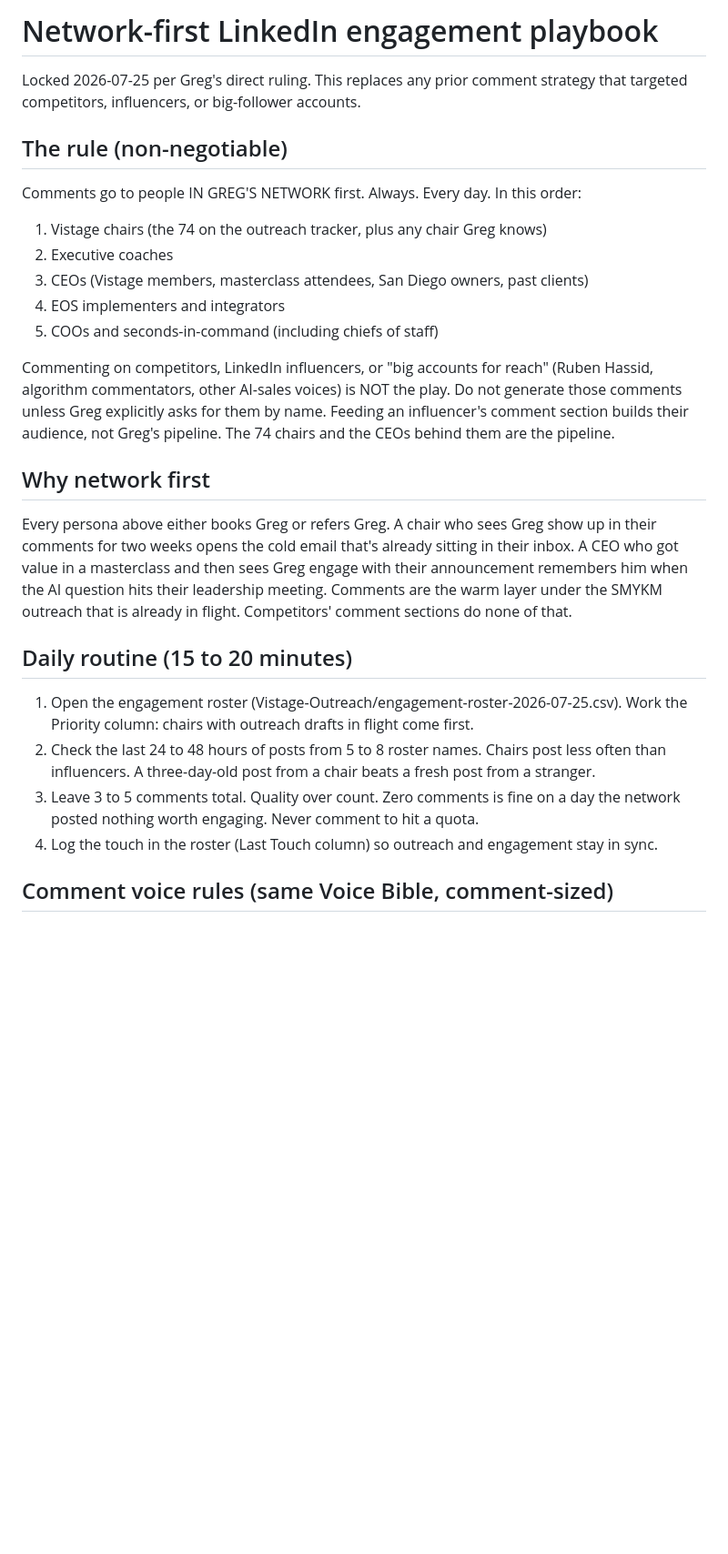
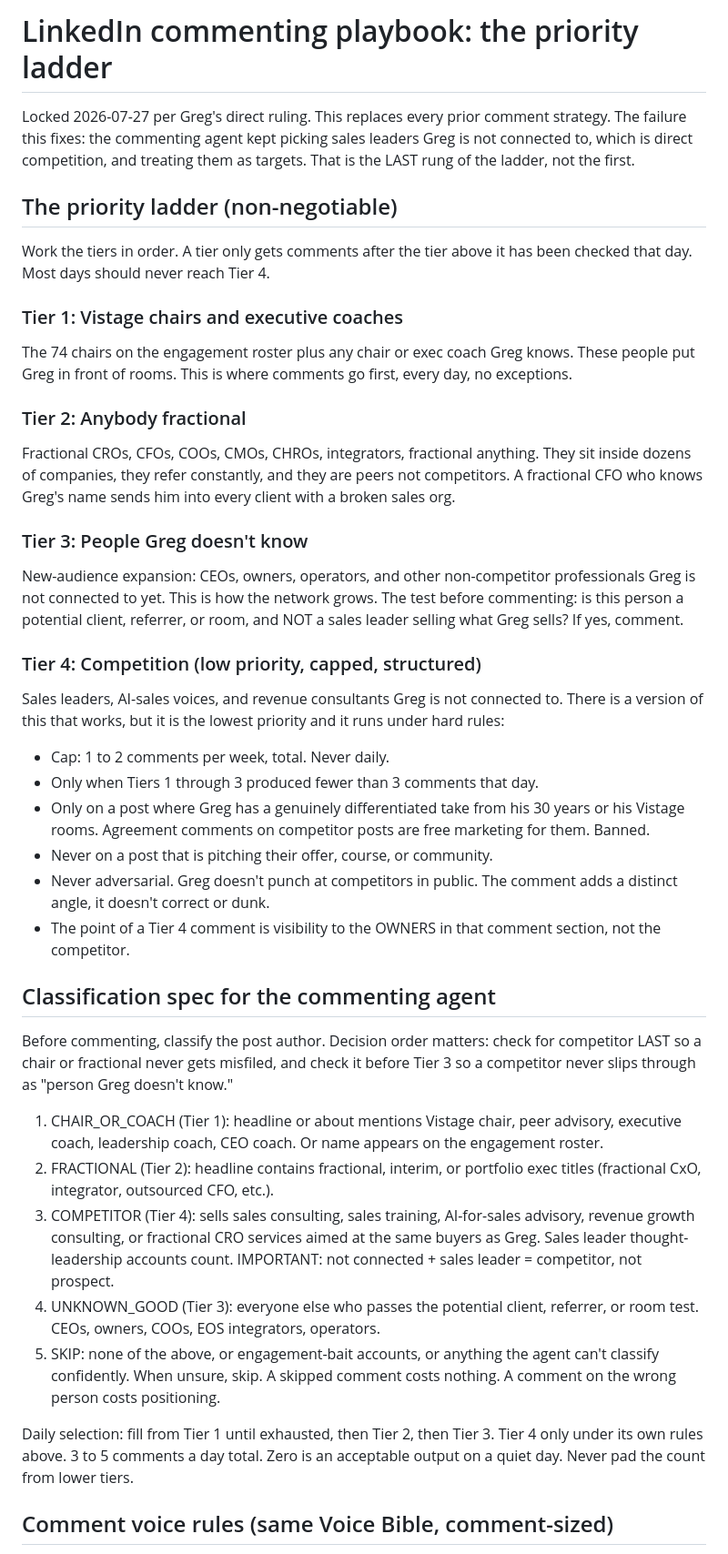
Before and after one commit to greggrandsd-hub/Linked-In-Content-Generator, a Markdown page: NETWORK_ENGAGEMENT_PLAYBOOK.md, the part around one of its changes. Shown at 91% size. Rendered like a GitHub page; blank space fills up the shorter version.

Commit message:
Restructure commenting into 4-tier priority ladder with competitor rules
Per Greg's ruling: Tier 1 Vistage chairs and exec coaches, Tier 2 anybody
fractional, Tier 3 people Greg doesn't know (non-competitors), Tier 4
competition, capped at 1-2 comments per week under hard rules. Adds a
classification spec for the commenting agent so unconnected sales leaders
get filed as competitors (Tier 4), never as prospects, and unclassifiable
authors get skipped instead of commented on.

Co-Authored-By: Claude Fable 5 <noreply@anthropic.com>
Claude-Session: https://claude.ai/code/session_016fxRKsgBkoBs72mPgRH7wP

```diff
--- a/NETWORK_ENGAGEMENT_PLAYBOOK.md
+++ b/NETWORK_ENGAGEMENT_PLAYBOOK.md
@@ -1,44 +1,72 @@
-# Network-first LinkedIn engagement playbook
+# LinkedIn commenting playbook: the priority ladder
 
-Locked 2026-07-25 per Greg's direct ruling. This replaces any prior comment
-strategy that targeted competitors, influencers, or big-follower accounts.
+Locked 2026-07-27 per Greg's direct ruling. This replaces every prior comment
+strategy. The failure this fixes: the commenting agent kept picking sales
+leaders Greg is not connected to, which is direct competition, and treating
+them as targets. That is the LAST rung of the ladder, not the first.
 
-## The rule (non-negotiable)
+## The priority ladder (non-negotiable)
 
-Comments go to people IN GREG'S NETWORK first. Always. Every day. In this order:
+Work the tiers in order. A tier only gets comments after the tier above it has
+been checked that day. Most days should never reach Tier 4.
 
-1. Vistage chairs (the 74 on the outreach tracker, plus any chair Greg knows)
-2. Executive coaches
-3. CEOs (Vistage members, masterclass attendees, San Diego owners, past clients)
-4. EOS implementers and integrators
-5. COOs and seconds-in-command (including chiefs of staff)
+### Tier 1: Vistage chairs and executive coaches
+The 74 chairs on the engagement roster plus any chair or exec coach Greg knows.
+These people put Greg in front of rooms. This is where comments go first,
+every day, no exceptions.
 
-Commenting on competitors, LinkedIn influencers, or "big accounts for reach"
-(Ruben Hassid, algorithm commentators, other AI-sales voices) is NOT the play.
-Do not generate those comments unless Greg explicitly asks for them by name.
-Feeding an influencer's comment section builds their audience, not Greg's
-pipeline. The 74 chairs and the CEOs behind them are the pipeline.
+### Tier 2: Anybody fractional
+Fractional CROs, CFOs, COOs, CMOs, CHROs, integrators, fractional anything.
+They sit inside dozens of companies, they refer constantly, and they are peers
+not competitors. A fractional CFO who knows Greg's name sends him into every
+client with a broken sales org.
 
-## Why network first
+### Tier 3: People Greg doesn't know
+New-audience expansion: CEOs, owners, operators, and other non-competitor
+professionals Greg is not connected to yet. This is how the network grows.
+The test before commenting: is this person a potential client, referrer, or
+room, and NOT a sales leader selling what Greg sells? If yes, comment.
 
-Every persona above either books Greg or refers Greg. A chair who sees Greg
-show up in their comments for two weeks opens the cold email that's already
-sitting in their inbox. A CEO who got value in a masterclass and then sees Greg
-engage with their announcement remembers him when the AI question hits their
-leadership meeting. Comments are the warm layer under the SMYKM outreach that
-is already in flight. Competitors' comment sections do none of that.
+### Tier 4: Competition (low priority, capped, structured)
+Sales leaders, AI-sales voices, and revenue consultants Greg is not connected
+to. There is a version of this that works, but it is the lowest priority and
+it runs under hard rules:
 
-## Daily routine (15 to 20 minutes)
+- Cap: 1 to 2 comments per week, total. Never daily.
+- Only when Tiers 1 through 3 produced fewer than 3 comments that day.
+- Only on a post where Greg has a genuinely differentiated take from his 30
+  years or his Vistage rooms. Agreement comments on competitor posts are free
+  marketing for them. Banned.
+- Never on a post that is pitching their offer, course, or community.
+- Never adversarial. Greg doesn't punch at competitors in public. The comment
+  adds a distinct angle, it doesn't correct or dunk.
+- The point of a Tier 4 comment is visibility to the OWNERS in that comment
+  section, not the competitor.
 
-1. Open the engagement roster (Vistage-Outreach/engagement-roster-2026-07-25.csv).
-   Work the Priority column: chairs with outreach drafts in flight come first.
-2. Check the last 24 to 48 hours of posts from 5 to 8 roster names. Chairs post
-   less often than influencers. A three-day-old post from a chair beats a
-   fresh post from a stranger.
-3. Leave 3 to 5 comments total. Quality over count. Zero comments is fine on a
-   day the network posted nothing worth engaging. Never comment to hit a quota.
-4. Log the touch in the roster (Last Touch column) so outreach and engagement
-   stay in sync.
+## Classification spec for the commenting agent
+
+Before commenting, classify the post author. Decision order matters: check for
+competitor LAST so a chair or fractional never gets misfiled, and check it
+before Tier 3 so a competitor never slips through as "person Greg doesn't know."
+
+1. CHAIR_OR_COACH (Tier 1): headline or about mentions Vistage chair, peer
+   advisory, executive coach, leadership coach, CEO coach. Or name appears on
+   the engagement roster.
+2. FRACTIONAL (Tier 2): headline contains fractional, interim, or portfolio
+   exec titles (fractional CxO, integrator, outsourced CFO, etc.).
+3. COMPETITOR (Tier 4): sells sales consulting, sales training, AI-for-sales
+   advisory, revenue growth consulting, or fractional CRO services aimed at
+   the same buyers as Greg. Sales leader thought-leadership accounts count.
+   IMPORTANT: not connected + sales leader = competitor, not prospect.
+4. UNKNOWN_GOOD (Tier 3): everyone else who passes the potential client,
+   referrer, or room test. CEOs, owners, COOs, EOS integrators, operators.
+5. SKIP: none of the above, or engagement-bait accounts, or anything the
+   agent can't classify confidently. When unsure, skip. A skipped comment
+   costs nothing. A comment on the wrong person costs positioning.
+
+Daily selection: fill from Tier 1 until exhausted, then Tier 2, then Tier 3.
+Tier 4 only under its own rules above. 3 to 5 comments a day total. Zero is an
+acceptable output on a quiet day. Never pad the count from lower tiers.
 
 ## Comment voice rules (same Voice Bible, comment-sized)
 
```
Also changed, not shown: other parts of NETWORK_ENGAGEMENT_PLAYBOOK.md (+28 -34 lines).
